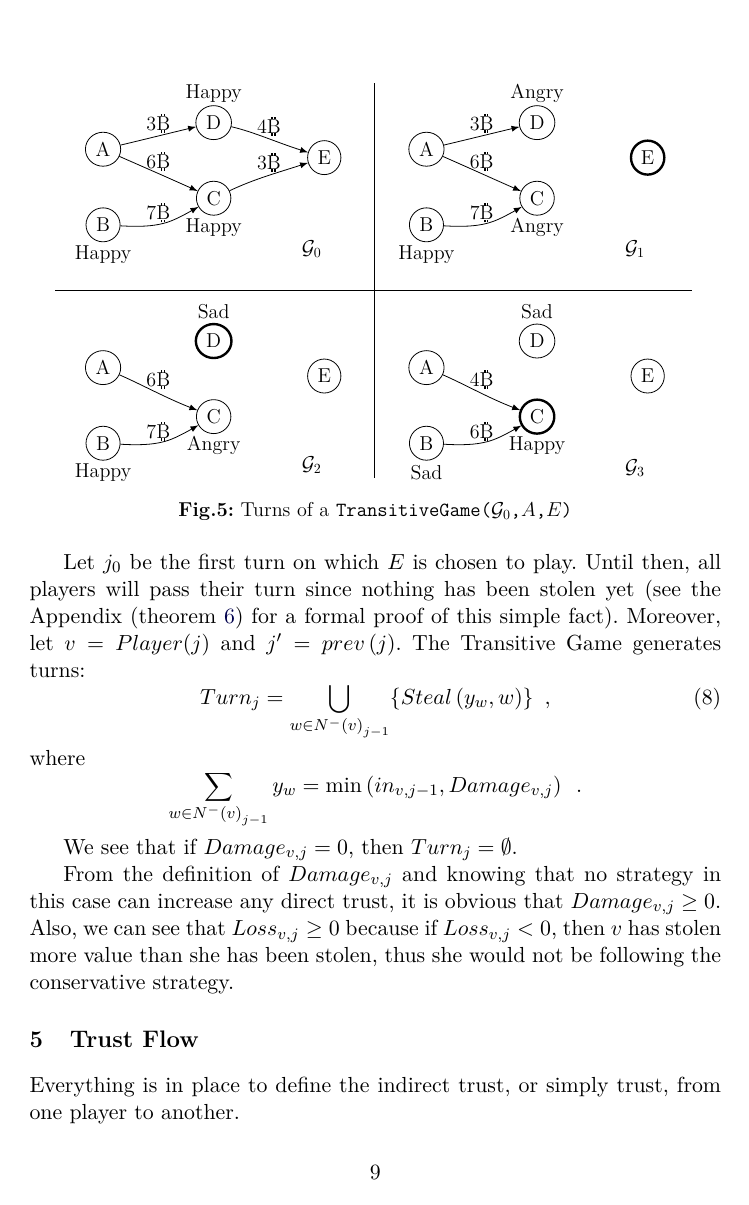
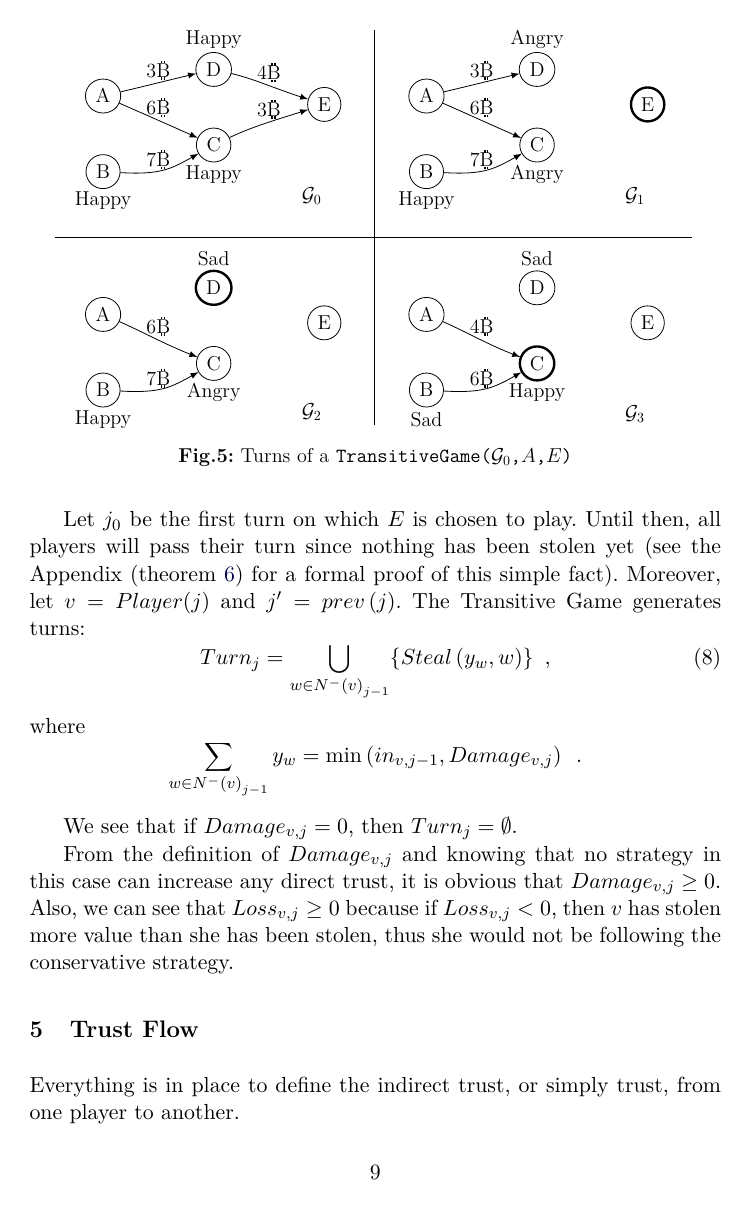
Before and after one commit to decrypto-org/TrustIsRisk, a LaTeX paper (fc17.tex): page 9 of 32. The pictures show the PDF file fc17.pdf that the author committed with the source.

Commit message:
remove whitespace above figure 5

```diff
--- a/fc17.tex
+++ b/fc17.tex
@@ -519,7 +519,7 @@ while (True)
   \pgfsetstrokecolor{strokecol}
   \definecolor{fillcol}{rgb}{1.0,1.0,1.0};
   \pgfsetfillcolor{fillcol}
-  \filldraw (0.0bp,0.0bp) -- (0.0bp,358.0bp) -- (457.0bp,358.0bp) -- (457.0bp,0.0bp) -- cycle;
+  \filldraw (0.0bp,0.0bp) -- (0.0bp,320.0bp) -- (457.0bp,320.0bp) -- (457.0bp,0.0bp) -- cycle;
   \definecolor{strokecol}{rgb}{0.0,0.0,0.0};
   \pgfsetstrokecolor{strokecol}
   \draw (228.5bp,11.5bp) node {\Large \textbf{Fig.5:} Turns of a \texttt{TransitiveGame(}$\mathcal{G}_0$\texttt{,}$A$\texttt{,}$E$\texttt{)}};
@@ -530,7 +530,7 @@ while (True)
   \pgfsetstrokecolor{strokecol}
   \definecolor{fillcol}{rgb}{1.0,1.0,1.0};
   \pgfsetfillcolor{fillcol}
-  \filldraw (0.0bp,0.0bp) -- (0.0bp,358.0bp) -- (457.0bp,358.0bp) -- (457.0bp,0.0bp) -- cycle;
+  \filldraw (0.0bp,0.0bp) -- (0.0bp,320.0bp) -- (457.0bp,320.0bp) -- (457.0bp,0.0bp) -- cycle;
   \definecolor{strokecol}{rgb}{0.0,0.0,0.0};
   \pgfsetstrokecolor{strokecol}
   \draw (228.5bp,11.5bp) node {\Large \textbf{Fig.5:} Turns of a \texttt{TransitiveGame(}$\mathcal{G}_0$\texttt{,}$A$\texttt{,}$E$\texttt{)}};
@@ -557,7 +557,7 @@ while (True)
   \pgfsetstrokecolor{black}
   \definecolor{strokecol}{rgb}{1.0,1.0,1.0};
   \pgfsetstrokecolor{strokecol}
-  \draw (239.0bp,187.0bp) -- (239.0bp,335.0bp) -- (449.0bp,335.0bp) -- (449.0bp,187.0bp) -- cycle;
+  \draw (239.0bp,187.0bp) -- (239.0bp,320.0bp) -- (449.0bp,320.0bp) -- (449.0bp,187.0bp) -- cycle;
   \definecolor{strokecol}{rgb}{0.0,0.0,0.0};
   \pgfsetstrokecolor{strokecol}
   \draw (414.0bp,198.5bp) node {\Large $\mathcal{G}_1$};
@@ -566,7 +566,7 @@ while (True)
   \pgfsetstrokecolor{black}
   \definecolor{strokecol}{rgb}{1.0,1.0,1.0};
   \pgfsetstrokecolor{strokecol}
-  \draw (8.0bp,202.0bp) -- (8.0bp,350.0bp) -- (218.0bp,350.0bp) -- (218.0bp,202.0bp) -- cycle;
+  \draw (8.0bp,202.0bp) -- (8.0bp,320.0bp) -- (218.0bp,320.0bp) -- (218.0bp,202.0bp) -- cycle;
   \definecolor{strokecol}{rgb}{0.0,0.0,0.0};
   \pgfsetstrokecolor{strokecol}
   \draw (183.0bp,198.5bp) node {\Large $\mathcal{G}_0$};
```
Also changed, not shown: fc17.pdf.
